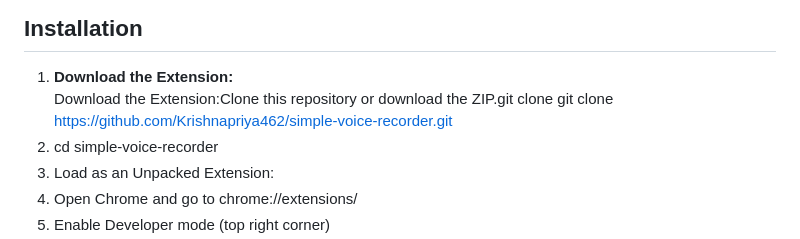
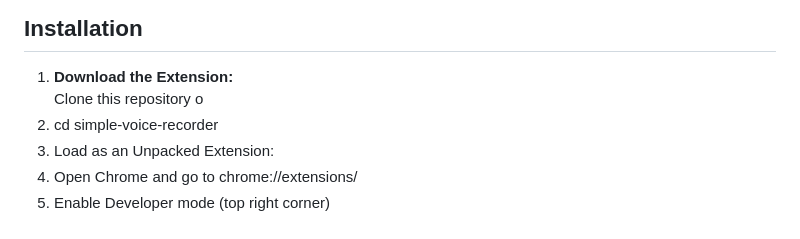
Before and after one commit to arunwebber/simple-voice-recorder, a Markdown page: README.md, the part around the change. Rendered like a GitHub page.

Commit message:
changed instructions

```diff
--- a/README.md
+++ b/README.md
@@ -18,7 +18,7 @@ This web-based **Voice Recorder** application allows users to record their audio
 ## Installation
 
 1.  **Download the Extension:**
-   Download the Extension:Clone this repository or download the ZIP.git clone git clone https://github.com/Krishnapriya462/simple-voice-recorder.git
+   Clone this repository o
 2. cd simple-voice-recorder
 3. Load as an Unpacked Extension:
 4. Open Chrome and go to chrome://extensions/
```
